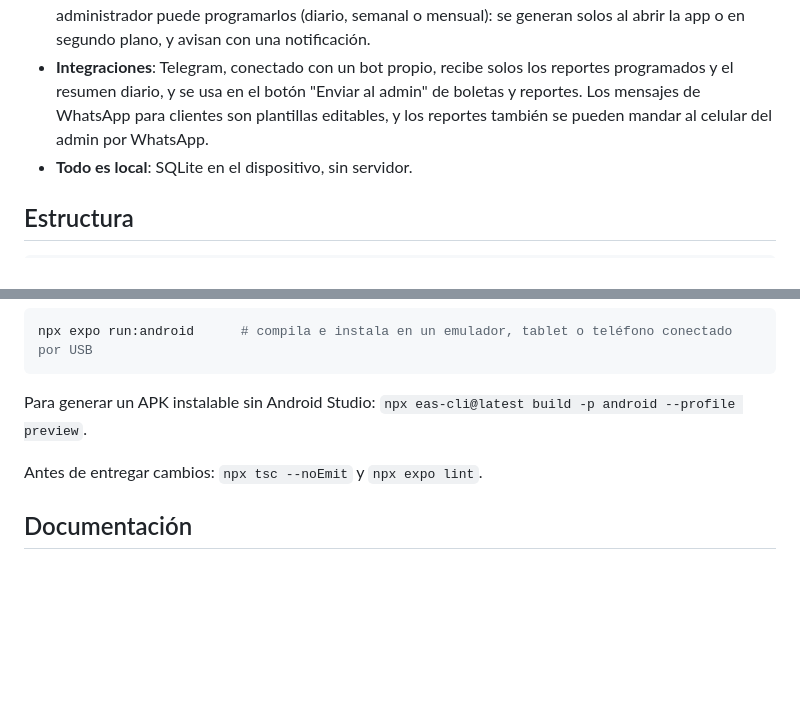
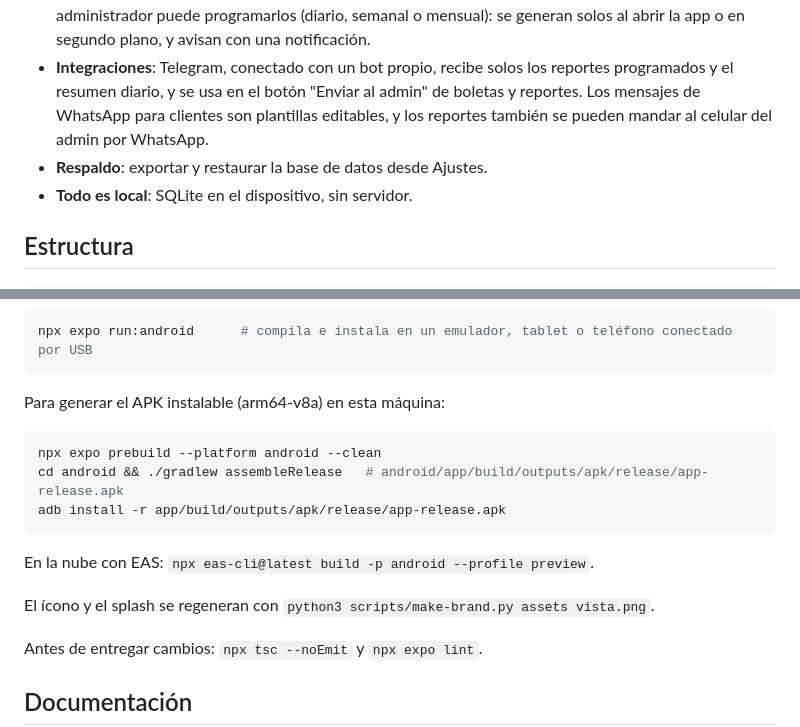
Before and after one commit to ezerutp/ego-gym, a Markdown page: README.md, 2 parts joined by grey strips. GitHub-like rendering; blank space fills up the shorter version.

Commit message:
Cerrar la fase 8 en el changelog y actualizar el README

````diff
--- a/README.md
+++ b/README.md
@@ -14,6 +14,7 @@ App Android (React Native + Expo) para gestionar un gimnasio desde una tablet en
 - **Avisos**: campana en el Inicio y pantalla "Requiere atención" con membresías por vencer, vencidas, deudas y alertas de la tienda. Cada aviso trae un recordatorio por WhatsApp ya escrito y un botón para renovar o cobrar. El resumen diario y los recordatorios de vencimiento llegan como notificación (solo en el APK).
 - **Reportes**: resumen general, ventas, cobros y clientes por periodo, en PDF o texto para compartir. El administrador puede programarlos (diario, semanal o mensual): se generan solos al abrir la app o en segundo plano, y avisan con una notificación.
 - **Integraciones**: Telegram, conectado con un bot propio, recibe solos los reportes programados y el resumen diario, y se usa en el botón "Enviar al admin" de boletas y reportes. Los mensajes de WhatsApp para clientes son plantillas editables, y los reportes también se pueden mandar al celular del admin por WhatsApp.
+- **Respaldo**: exportar y restaurar la base de datos desde Ajustes.
 - **Todo es local**: SQLite en el dispositivo, sin servidor.
 
 ## Estructura
@@ -66,7 +67,17 @@ Para un *development build* propio (ícono, nombre y permisos reales de la app):
 npx expo run:android      # compila e instala en un emulador, tablet o teléfono conectado por USB
 ```
 
-Para generar un APK instalable sin Android Studio: `npx eas-cli@latest build -p android --profile preview`.
+Para generar el APK instalable (arm64-v8a) en esta máquina:
+
+```bash
+npx expo prebuild --platform android --clean
+cd android && ./gradlew assembleRelease   # android/app/build/outputs/apk/release/app-release.apk
+adb install -r app/build/outputs/apk/release/app-release.apk
+```
+
+En la nube con EAS: `npx eas-cli@latest build -p android --profile preview`.
+
+El ícono y el splash se regeneran con `python3 scripts/make-brand.py assets vista.png`.
 
 Antes de entregar cambios: `npx tsc --noEmit` y `npx expo lint`.
 
````
Also changed, not shown: CHANGELOG.md (+17 -0 lines).
